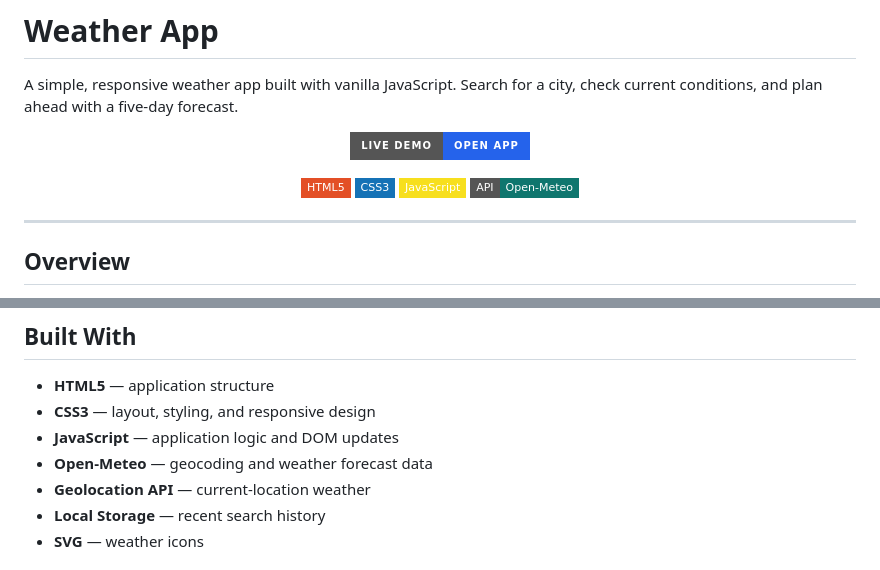
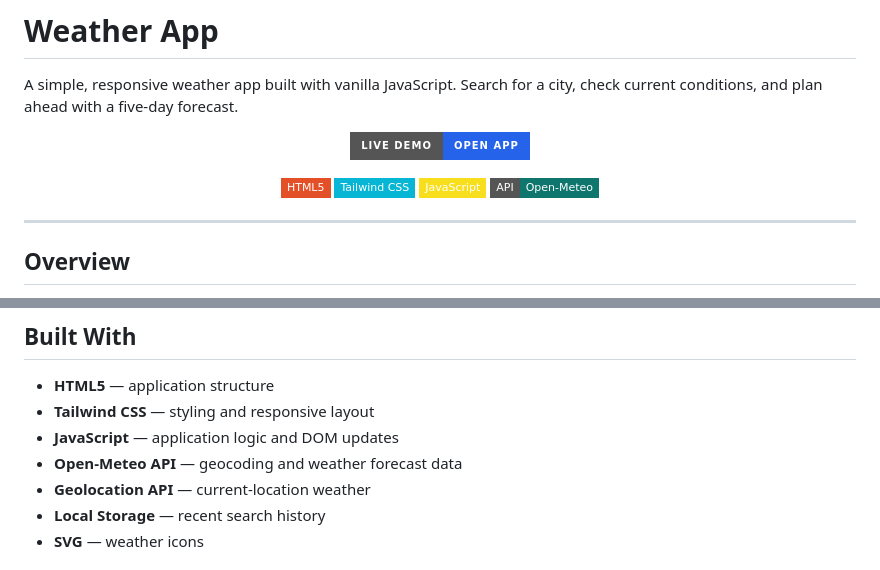
Before and after one commit to vinn-devv/Weather-App, a Markdown page: README.md, 2 parts joined by grey strips. GitHub-like rendering; badges without logos.

Commit message:
change: README.md framework

```diff
--- a/README.md
+++ b/README.md
@@ -10,7 +10,7 @@ A simple, responsive weather app built with vanilla JavaScript. Search for a cit
 
 <p align="center">
   <img src="https://img.shields.io/badge/HTML5-E34F26?style=flat-square&logo=html5&logoColor=white" alt="HTML5">
-  <img src="https://img.shields.io/badge/CSS3-1572B6?style=flat-square&logo=css3&logoColor=white" alt="CSS3">
+  <img src="https://img.shields.io/badge/Tailwind%20CSS-06B6D4?style=flat-square&logo=tailwindcss&logoColor=white" alt="Tailwind CSS">
   <img src="https://img.shields.io/badge/JavaScript-F7DF1E?style=flat-square&logo=javascript&logoColor=black" alt="JavaScript">
   <img src="https://img.shields.io/badge/API-Open--Meteo-0F766E?style=flat-square" alt="Open-Meteo">
 </p>
@@ -49,9 +49,9 @@ Open the live app to explore the interface and its features.
 ## Built With
 
 - **HTML5** — application structure
-- **CSS3** — layout, styling, and responsive design
+- **Tailwind CSS** — styling and responsive layout
 - **JavaScript** — application logic and DOM updates
-- **Open-Meteo** — geocoding and weather forecast data
+- **Open-Meteo API** — geocoding and weather forecast data
 - **Geolocation API** — current-location weather
 - **Local Storage** — recent search history
 - **SVG** — weather icons
```
